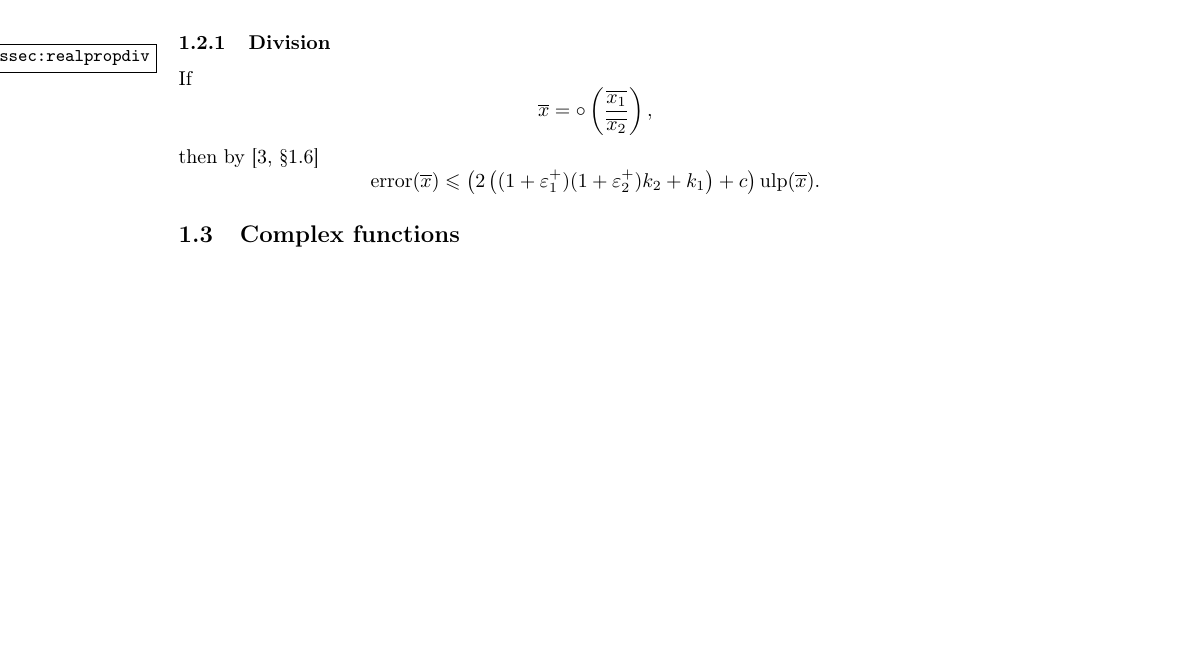
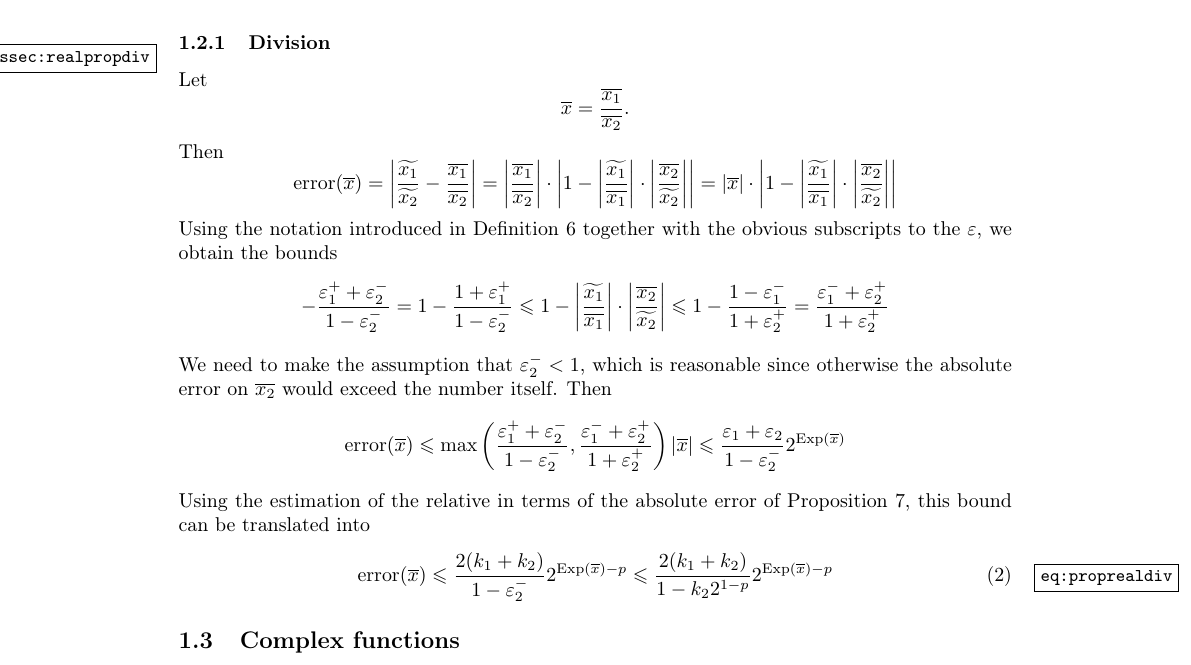
Before and after one commit to Distrotech/mpc, a LaTeX document (doc/algorithms.tex): part of page 4 of 11 before the commit and part of page 4 of 12 after it, cut so that both start at the same text, the shorter picture padded with empty space. Compiled offline with pdfLaTeX.

Commit message:
algorithms.tex: rewritten section on real division
git-svn-id: svn://scm.gforge.inria.fr/svn/mpc/trunk@598 211d60ee-9f03-0410-a15a-8952a2c7a4e4

```diff
--- a/doc/algorithms.tex
+++ b/doc/algorithms.tex
@@ -277,17 +277,63 @@ functions with real arguments and values. Those already contained in
 \subsubsection {Division}
 \label {sssec:realpropdiv}
 
-If
+Let
 \[
-\appro x = \round \left( \frac {\appro {x_1}}{\appro {x_2}} \right),
+\appro x = \frac {\appro {x_1}}{\appro {x_2}}.
 \]
-then by \cite[\S1.6]{MPFRAlgorithms}
+Then
 \[
-\error (\appro x) \leq \left(
-2 \left( (1 + \epsilon_1^+) (1 + \epsilon_2^+) k_2 + k_1 \right)
-+ c
-\right) \Ulp (\appro x).
+\error (\appro x) = \left|
+\frac {\corr {x_1}}{\corr {x_2}} - \frac {\appro {x_1}}{\appro {x_2}} \right|
+= \left| \frac {\appro {x_1}}{\appro {x_2}} \right|
+\cdot \left|
+1 - \left| \frac {\corr {x_1}}{\appro {x_1}} \right|
+   \cdot \left| \frac {\appro {x_2}}{\corr {x_2}} \right|
+\right|
+= | \appro x |
+\cdot \left|
+1 - \left| \frac {\corr {x_1}}{\appro {x_1}} \right|
+   \cdot \left| \frac {\appro {x_2}}{\corr {x_2}} \right|
+\right|
 \]
+Using the notation introduced in Definition~\ref {def:relerror} together
+with the obvious subscripts to the $\epsilon$, we obtain the bounds
+\[
+- \frac {\epsilon_1^+ + \epsilon_2^-}{1 - \epsilon_2^-}
+=
+1 - \frac {1 + \epsilon_1^+}{1 - \epsilon_2^-}
+\leq
+1 - \left| \frac {\corr {x_1}}{\appro {x_1}} \right|
+   \cdot \left| \frac {\appro {x_2}}{\corr {x_2}} \right|
+\leq
+1 - \frac {1 - \epsilon_1^-}{1 + \epsilon_2^+}
+=
+\frac {\epsilon_1^- + \epsilon_2^+}{1 + \epsilon_2^+}
+\]
+We need to make the assumption that $\epsilon_2^- < 1$, which is reasonable
+since otherwise the absolute error on $\appro {x_2}$ would exceed the number
+itself. Then
+\[
+\error (\appro x)
+\leq
+\max \left(
+   \frac {\epsilon_1^+ + \epsilon_2^-}{1 - \epsilon_2^-},
+   \frac {\epsilon_1^- + \epsilon_2^+}{1 + \epsilon_2^+}
+\right) |\appro x|
+\leq
+\frac {\epsilon_1 + \epsilon_2}{1 - \epsilon_2^-} 2^{\Exp (\appro x)}
+\]
+Using the estimation of the relative in terms of the absolute error of
+Proposition~\ref {prop:relerror}, this bound can be translated into
+\begin {equation}
+\label {eq:proprealdiv}
+\error (\appro x)
+\leq
+\frac {2 (k_1 + k_2)}{1 - \epsilon_2^-} 2^{\Exp (\appro x) - p}
+\leq
+\frac {2 (k_1 + k_2)}{1 - k_2 2^{1 - p}} 2^{\Exp (\appro x) - p}
+\end {equation}
+
 
 
 \subsection {Complex functions}
```
